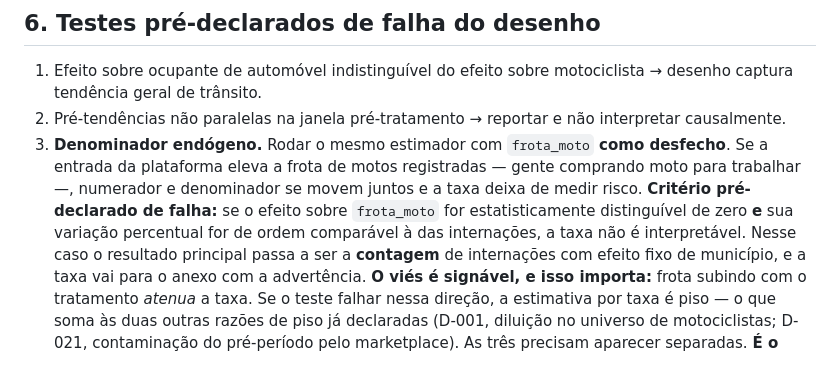
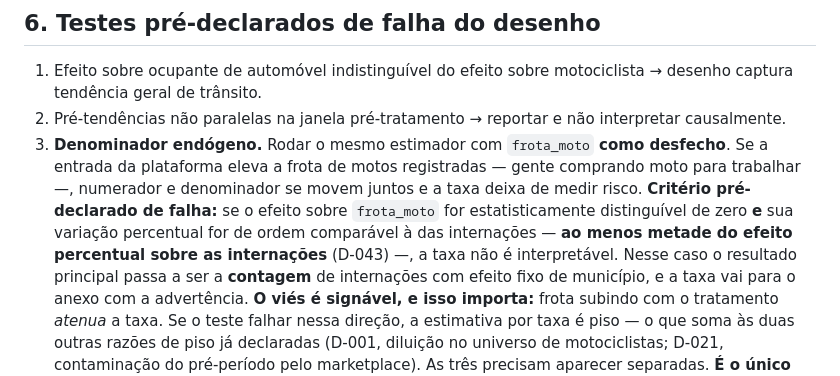
Before and after one commit to mrcsvg/vcemal, a Markdown page: docs/pre-registro/plano-de-analise.md, the part around one of its changes. Rendered like a GitHub page.

```diff
--- a/docs/pre-registro/plano-de-analise.md
+++ b/docs/pre-registro/plano-de-analise.md
@@ -211,7 +232,8 @@ inconsistência do TWFE nesse caso. Sun & Abraham como robustez.
    juntos e a taxa deixa de medir risco.
    **Critério pré-declarado de falha:** se o efeito sobre `frota_moto` for
    estatisticamente distinguível de zero **e** sua variação percentual for de
-   ordem comparável à das internações, a taxa não é interpretável. Nesse caso o
+   ordem comparável à das internações — **ao menos metade do efeito percentual
+   sobre as internações** (D-043) —, a taxa não é interpretável. Nesse caso o
    resultado principal passa a ser a **contagem** de internações com efeito fixo
    de município, e a taxa vai para o anexo com a advertência.
    **O viés é signável, e isso importa:** frota subindo com o tratamento *atenua*
```
Also changed, not shown: other parts of docs/pre-registro/plano-de-analise.md (+26 -5 lines), docs/decisoes.md (+9 -0 lines), docs/pre-registro/deposito-osf.md (added, +258 -0 lines).
